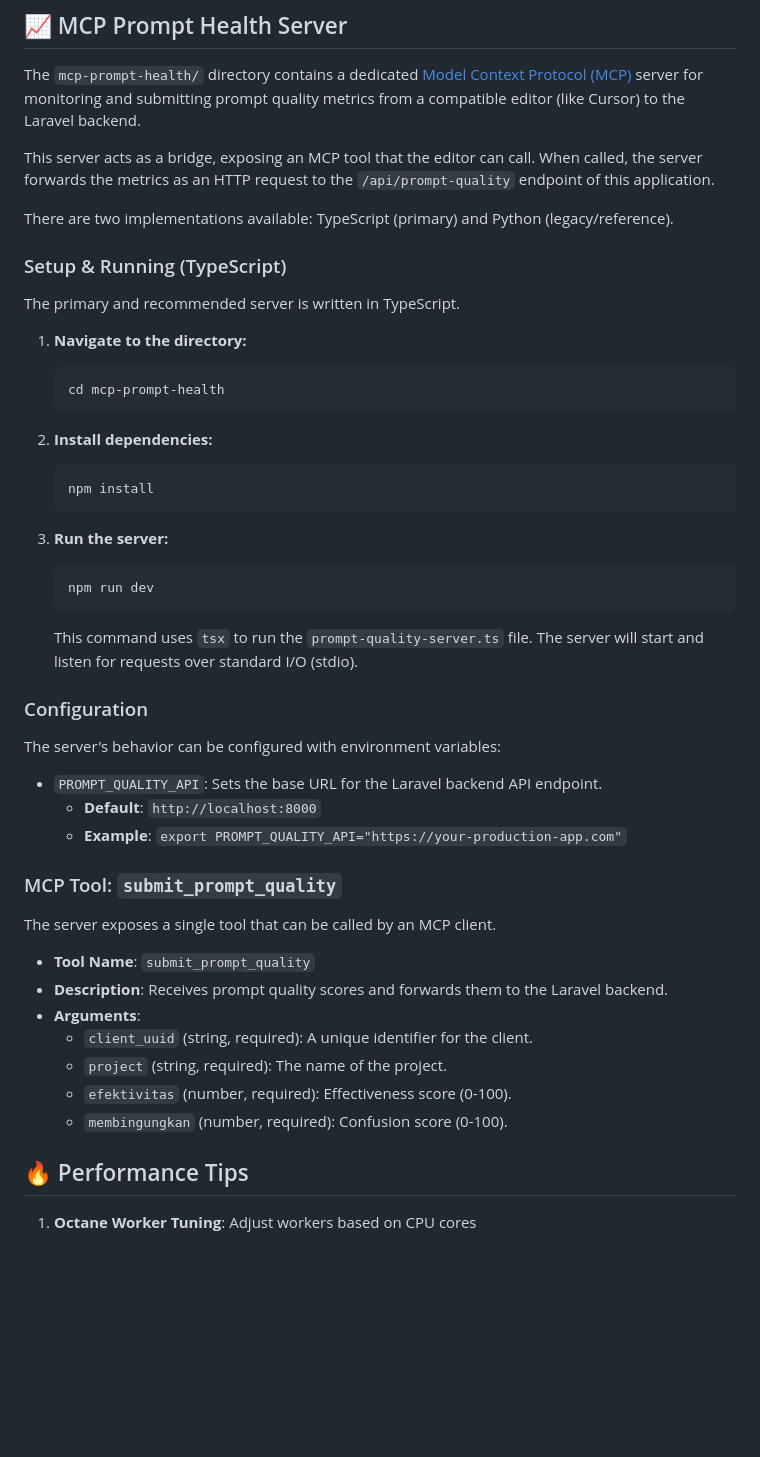
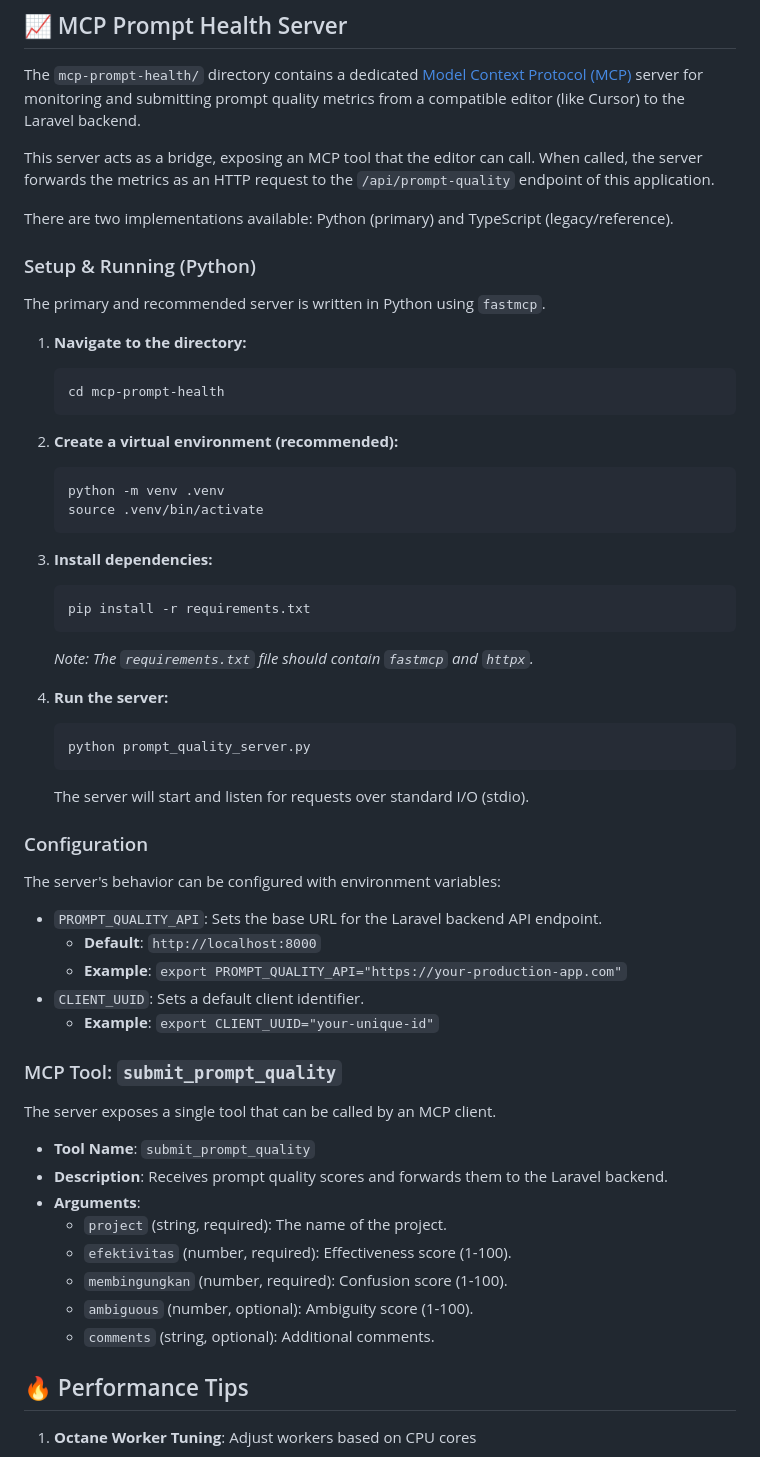
Before and after one commit to mftzk/mental-prompt, a Markdown page: README.md, the part around the change. Drawn GitHub-style; blank space fills up the shorter version.

````diff
--- a/README.md
+++ b/README.md
@@ -131,27 +131,34 @@ The `mcp-prompt-health/` directory contains a dedicated [Model Context Protocol
 
 This server acts as a bridge, exposing an MCP tool that the editor can call. When called, the server forwards the metrics as an HTTP request to the `/api/prompt-quality` endpoint of this application.
 
-There are two implementations available: TypeScript (primary) and Python (legacy/reference).
+There are two implementations available: Python (primary) and TypeScript (legacy/reference).
 
-### Setup & Running (TypeScript)
+### Setup & Running (Python)
 
-The primary and recommended server is written in TypeScript.
+The primary and recommended server is written in Python using `fastmcp`.
 
 1.  **Navigate to the directory:**
     ```bash
     cd mcp-prompt-health
     ```
 
-2.  **Install dependencies:**
+2.  **Create a virtual environment (recommended):**
     ```bash
-    npm install
+    python -m venv .venv
+    source .venv/bin/activate
     ```
 
-3.  **Run the server:**
+3.  **Install dependencies:**
     ```bash
-    npm run dev
+    pip install -r requirements.txt
     ```
-    This command uses `tsx` to run the `prompt-quality-server.ts` file. The server will start and listen for requests over standard I/O (stdio).
+    *Note: The `requirements.txt` file should contain `fastmcp` and `httpx`.*
+
+4.  **Run the server:**
+    ```bash
+    python prompt_quality_server.py
+    ```
+    The server will start and listen for requests over standard I/O (stdio).
 
 ### Configuration
 
@@ -160,6 +167,8 @@ The server's behavior can be configured with environment variables:
 -   `PROMPT_QUALITY_API`: Sets the base URL for the Laravel backend API endpoint.
     -   **Default**: `http://localhost:8000`
     -   **Example**: `export PROMPT_QUALITY_API="https://your-production-app.com"`
+-   `CLIENT_UUID`: Sets a default client identifier.
+    -   **Example**: `export CLIENT_UUID="your-unique-id"`
 
 ### MCP Tool: `submit_prompt_quality`
 
@@ -168,10 +177,11 @@ The server exposes a single tool that can be called by an MCP client.
 -   **Tool Name**: `submit_prompt_quality`
 -   **Description**: Receives prompt quality scores and forwards them to the Laravel backend.
 -   **Arguments**:
-    -   `client_uuid` (string, required): A unique identifier for the client.
     -   `project` (string, required): The name of the project.
-    -   `efektivitas` (number, required): Effectiveness score (0-100).
-    -   `membingungkan` (number, required): Confusion score (0-100).
+    -   `efektivitas` (number, required): Effectiveness score (1-100).
+    -   `membingungkan` (number, required): Confusion score (1-100).
+    -   `ambiguous` (number, optional): Ambiguity score (1-100).
+    -   `comments` (string, optional): Additional comments.
 
 ## 🔥 Performance Tips
 
````
